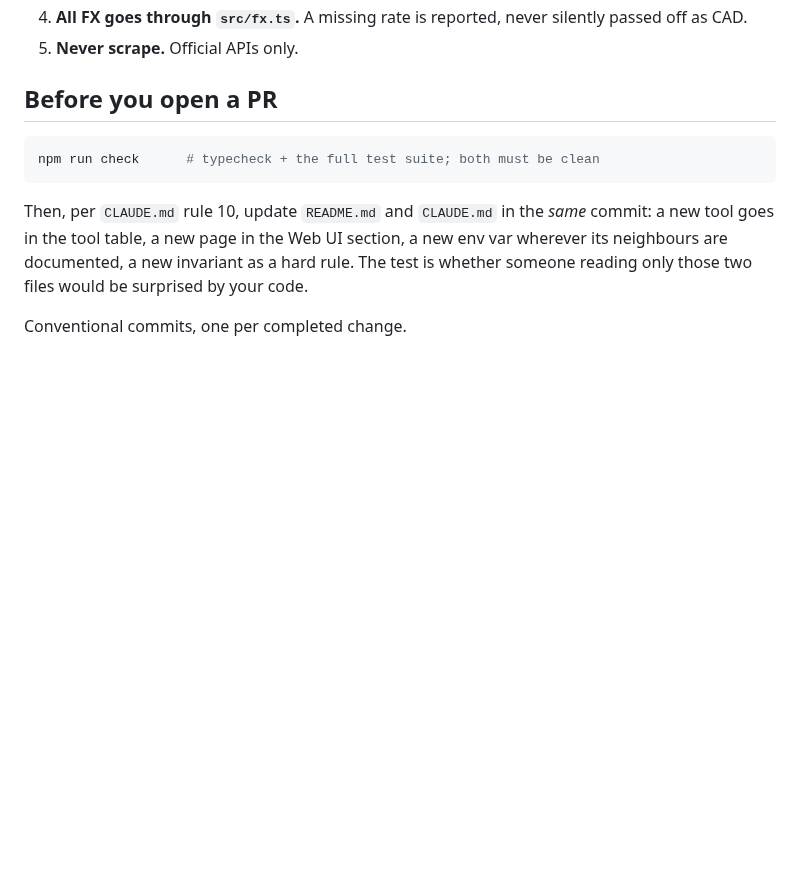
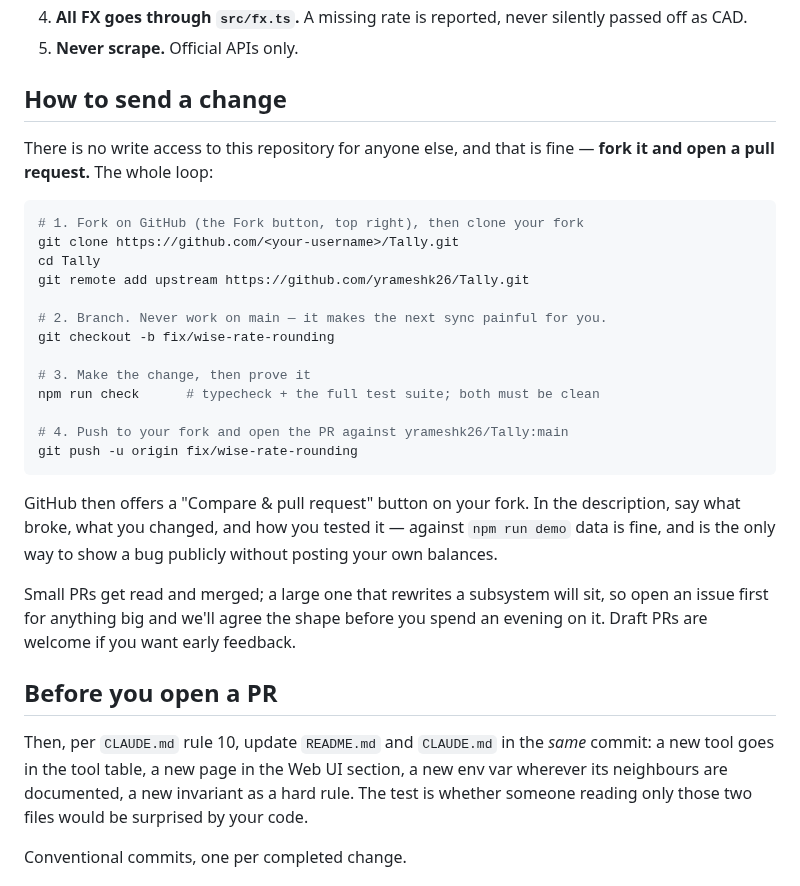
Before and after one commit to yrameshk26/Tally, a Markdown page: CONTRIBUTING.md, the part around the change. Drawn GitHub-style; blank space fills up the shorter version.

````diff
--- a/CONTRIBUTING.md
+++ b/CONTRIBUTING.md
@@ -19,11 +19,37 @@ pull request doesn't hit a rule it couldn't have known about.
    silently passed off as CAD.
 5. **Never scrape.** Official APIs only.
 
-## Before you open a PR
+## How to send a change
+
+There is no write access to this repository for anyone else, and that is fine —
+**fork it and open a pull request.** The whole loop:
 
 ```bash
+# 1. Fork on GitHub (the Fork button, top right), then clone your fork
+git clone https://github.com/<your-username>/Tally.git
+cd Tally
+git remote add upstream https://github.com/yrameshk26/Tally.git
+
+# 2. Branch. Never work on main — it makes the next sync painful for you.
+git checkout -b fix/wise-rate-rounding
+
+# 3. Make the change, then prove it
 npm run check      # typecheck + the full test suite; both must be clean
+
+# 4. Push to your fork and open the PR against yrameshk26/Tally:main
+git push -u origin fix/wise-rate-rounding
 ```
+
+GitHub then offers a "Compare & pull request" button on your fork. In the
+description, say what broke, what you changed, and how you tested it — against
+`npm run demo` data is fine, and is the only way to show a bug publicly without
+posting your own balances.
+
+Small PRs get read and merged; a large one that rewrites a subsystem will sit,
+so open an issue first for anything big and we'll agree the shape before you
+spend an evening on it. Draft PRs are welcome if you want early feedback.
+
+## Before you open a PR
 
 Then, per `CLAUDE.md` rule 10, update `README.md` and `CLAUDE.md` in the *same*
 commit: a new tool goes in the tool table, a new page in the Web UI section, a
````
Also changed, not shown: README.md (+10 -5 lines), docs/screenshots/overview.png, docs/screenshots/transactions.png, 1 other file.
